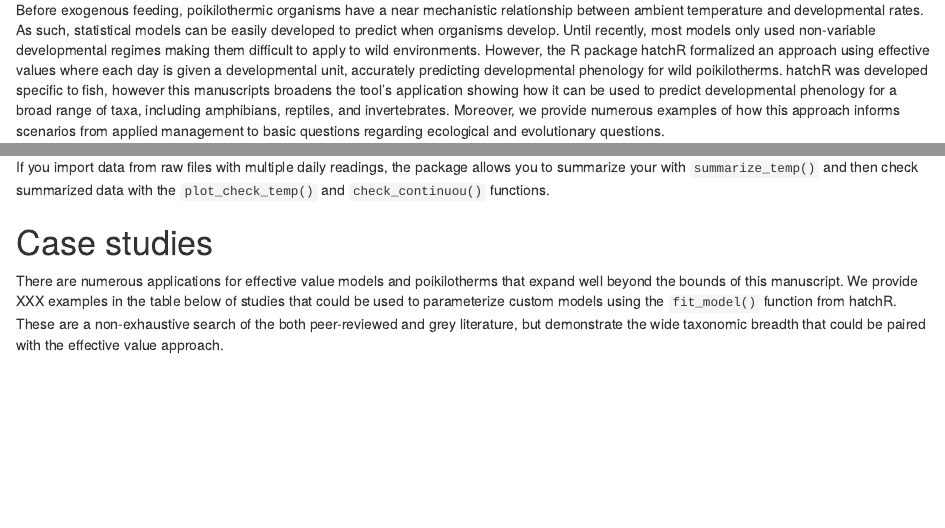
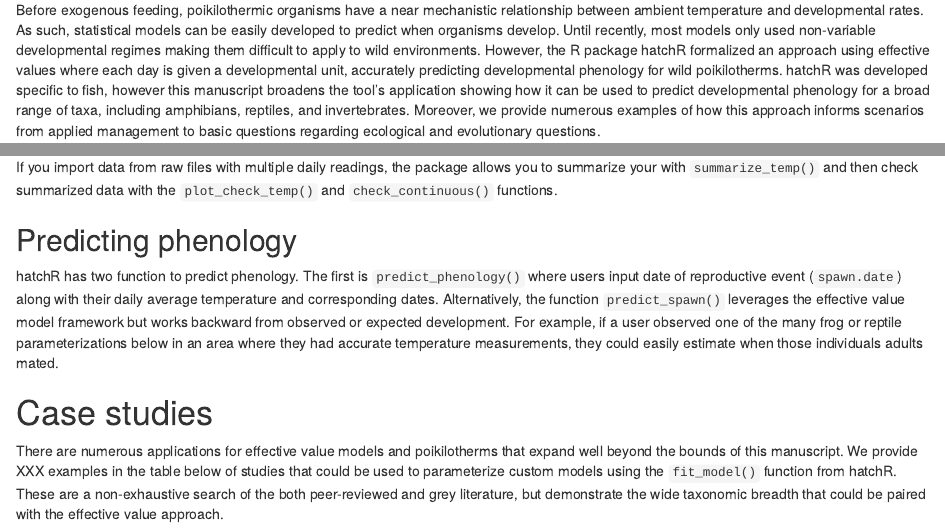
Before and after one commit to morgan-sparks/hatchR_nonfish, an R Markdown document (docs/manuscript/manuscript_outline.Rmd): the page in a window 1100 px wide, from 280 px down, and a second part further down, joined at a grey line. Rendered offline with R 4.5, knitr and Pandoc, with nearby package versions; some code elsewhere in the file could not run offline.

Commit message:
add section about predict_phenology and predict_spawn

````diff
--- a/docs/manuscript/manuscript_outline.Rmd
+++ b/docs/manuscript/manuscript_outline.Rmd
@@ -20,7 +20,7 @@ Morgan M. Sparks, Brian Leavell, Bryan M. Maitland
 
 # Abstract
 
-Before exogenous feeding, poikilothermic organisms have a near mechanistic relationship between ambient temperature and developmental rates. As such, statistical models can be easily developed to predict when organisms develop. Until recently, most models only used non-variable developmental regimes making them difficult to apply to wild environments. However, the R package hatchR formalized an approach using effective values where each day is given a developmental unit, accurately predicting developmental phenology for wild poikilotherms. hatchR was developed specific to fish, however this manuscripts broadens the tool's application showing how it can be used to predict developmental phenology for a broad range of taxa, including amphibians, reptiles, and invertebrates. Moreover, we provide numerous examples of how this approach informs scenarios from applied management to basic questions regarding ecological and evolutionary questions.
+Before exogenous feeding, poikilothermic organisms have a near mechanistic relationship between ambient temperature and developmental rates. As such, statistical models can be easily developed to predict when organisms develop. Until recently, most models only used non-variable developmental regimes making them difficult to apply to wild environments. However, the R package hatchR formalized an approach using effective values where each day is given a developmental unit, accurately predicting developmental phenology for wild poikilotherms. hatchR was developed specific to fish, however this manuscript broadens the tool's application showing how it can be used to predict developmental phenology for a broad range of taxa, including amphibians, reptiles, and invertebrates. Moreover, we provide numerous examples of how this approach informs scenarios from applied management to basic questions regarding ecological and evolutionary questions.
 
 # Introduction
 
@@ -128,7 +128,11 @@ knitr::kable(df,
 )
 ```
 
-If you import data from raw files with multiple daily readings, the package allows you to summarize your with `summarize_temp()` and then check summarized data with the `plot_check_temp()` and `check_continuou()` functions.
+If you import data from raw files with multiple daily readings, the package allows you to summarize your with `summarize_temp()` and then check summarized data with the `plot_check_temp()` and `check_continuous()` functions.
+
+## Predicting phenology
+
+hatchR has two function to predict phenology. The first is `predict_phenology()` where users input date of reproductive event (`spawn.date`) along with their daily average temperature and corresponding dates. Alternatively, the function `predict_spawn()` leverages the effective value model framework but works backward from observed or expected development. For example, if a user observed one of the many frog or reptile parameterizations below in an area where they had accurate temperature measurements, they could easily estimate when those individuals adults mated.
 
 # Case studies
 
````
